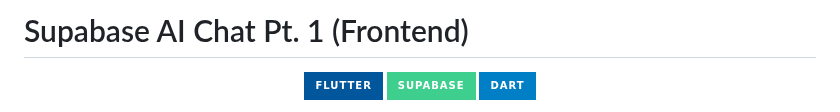
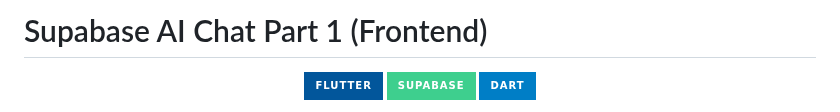
Before and after one commit to actuallySaptarshi/supabase_ai_app, a Markdown page: README.md, the part around the change. GitHub-like rendering; badges without logos.

Commit message:
Correct title formatting in README.md

```diff
--- a/README.md
+++ b/README.md
@@ -1,4 +1,4 @@
-# Supabase AI Chat Pt. 1 (Frontend)
+# Supabase AI Chat Part 1 (Frontend)
 
 <p align="center">
 <img src="https://img.shields.io/badge/Flutter-02569B?style=for-the-badge&logo=flutter&logoColor=white" alt="Flutter" />
```
